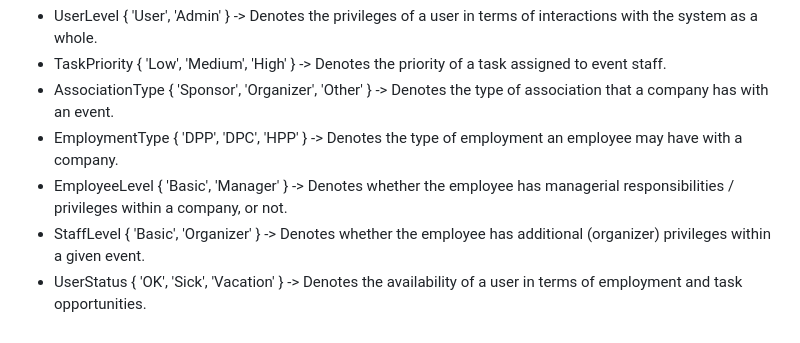
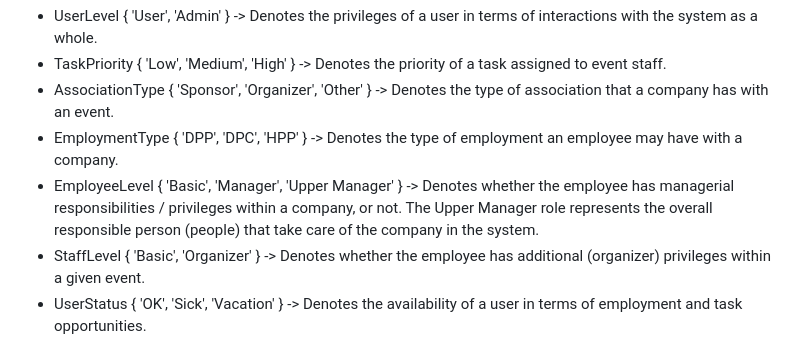
Before and after one commit to czFIRE/Rust_Organisation_App, a Markdown page: design/database/erd.md, the part around the change. Drawn GitHub-style.

Commit message:
Fix: added Upper Manager into EmployeeLevel

```diff
--- a/design/database/erd.md
+++ b/design/database/erd.md
@@ -13,7 +13,7 @@ Currently, the enums in the model are as follows:
 - TaskPriority { 'Low', 'Medium', 'High' } -> Denotes the priority of a task assigned to event staff.
 - AssociationType { 'Sponsor', 'Organizer', 'Other' } -> Denotes the type of association that a company has with an event.
 - EmploymentType { 'DPP', 'DPC', 'HPP' } -> Denotes the type of employment an employee may have with a company.
-- EmployeeLevel { 'Basic', 'Manager' } -> Denotes whether the employee has managerial responsibilities / privileges within a company, or not.
+- EmployeeLevel { 'Basic', 'Manager', 'Upper Manager' } -> Denotes whether the employee has managerial responsibilities / privileges within a company, or not. The Upper Manager role represents the overall responsible person (people) that take care of the company in the system.
 - StaffLevel { 'Basic', 'Organizer' } -> Denotes whether the employee has additional (organizer) privileges within a given event.
 - UserStatus { 'OK', 'Sick', 'Vacation' } -> Denotes the availability of a user in terms of employment and task opportunities.
 - FileType { 'image', 'text', 'other' } -> Denotes a type of an uploaded file.
```
